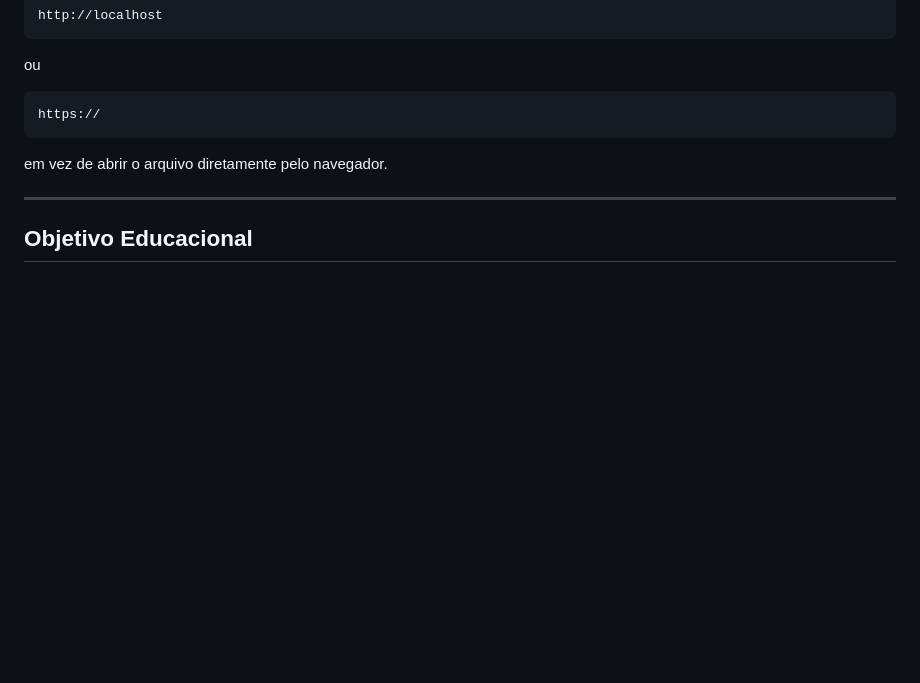
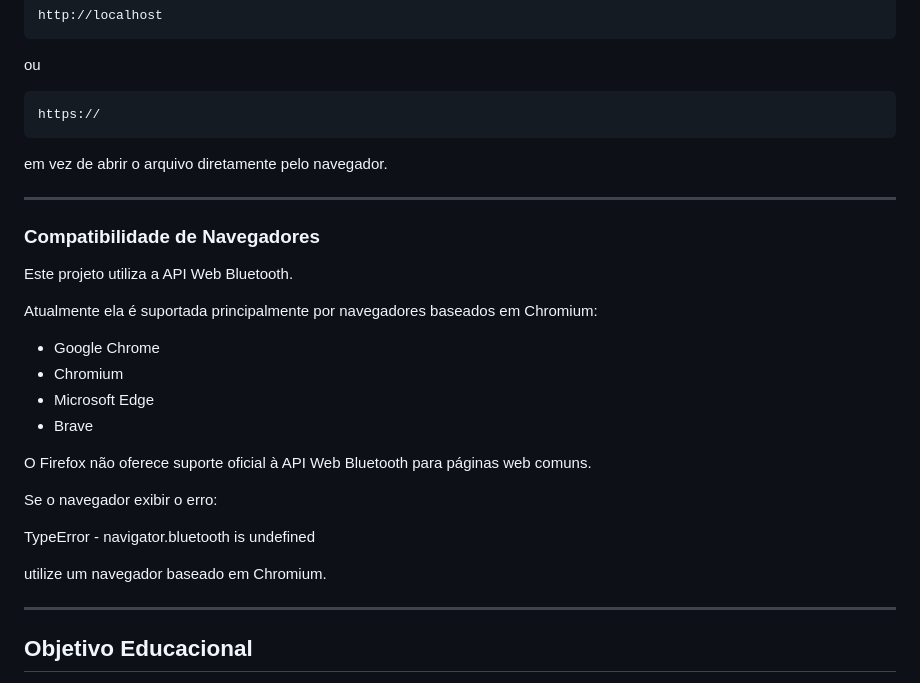
Before and after one commit to CarlosMartinezPerez/blink_ble_ctrl, a Markdown page: README.md, the part around the change. GitHub-like rendering; blank space fills up the shorter version.

Commit message:
Atualizando README.md

```diff
--- a/README.md
+++ b/README.md
@@ -431,6 +431,27 @@ em vez de abrir o arquivo diretamente pelo navegador.
 
 ---
 
+### Compatibilidade de Navegadores
+
+Este projeto utiliza a API Web Bluetooth.
+
+Atualmente ela é suportada principalmente por navegadores baseados em Chromium:
+
+- Google Chrome
+- Chromium
+- Microsoft Edge
+- Brave
+
+O Firefox não oferece suporte oficial à API Web Bluetooth para páginas web comuns.
+
+Se o navegador exibir o erro:
+
+TypeError - navigator.bluetooth is undefined
+
+utilize um navegador baseado em Chromium.
+
+---
+
 ## Objetivo Educacional
 
 Este projeto foi desenvolvido para demonstrar uma comunicação BLE direta entre um navegador web e um ESP32, sem a necessidade de aplicativos móveis ou bibliotecas JavaScript externas. O foco é mostrar como utilizar a API Web Bluetooth para controlar um dispositivo embarcado de forma simples e transparente.
```
